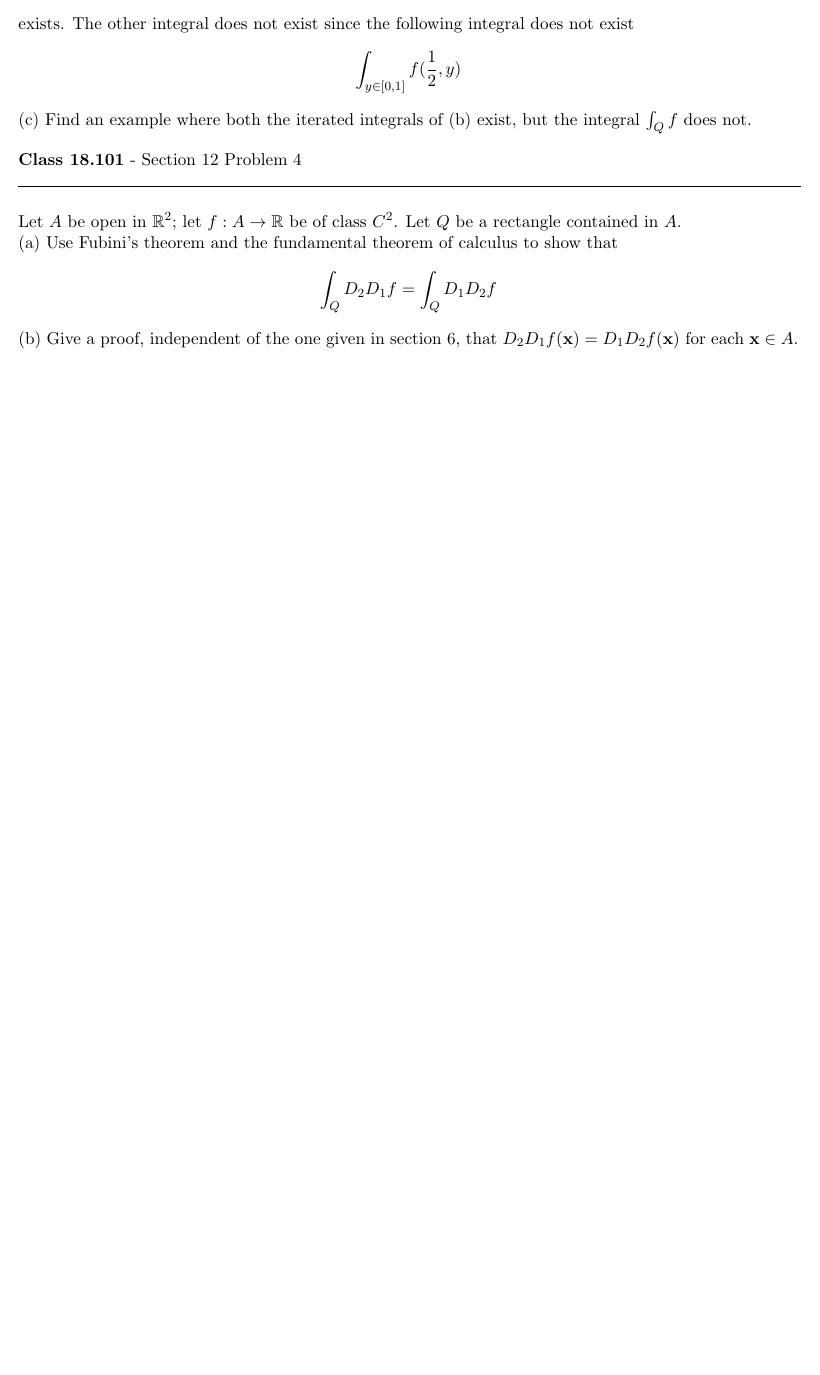
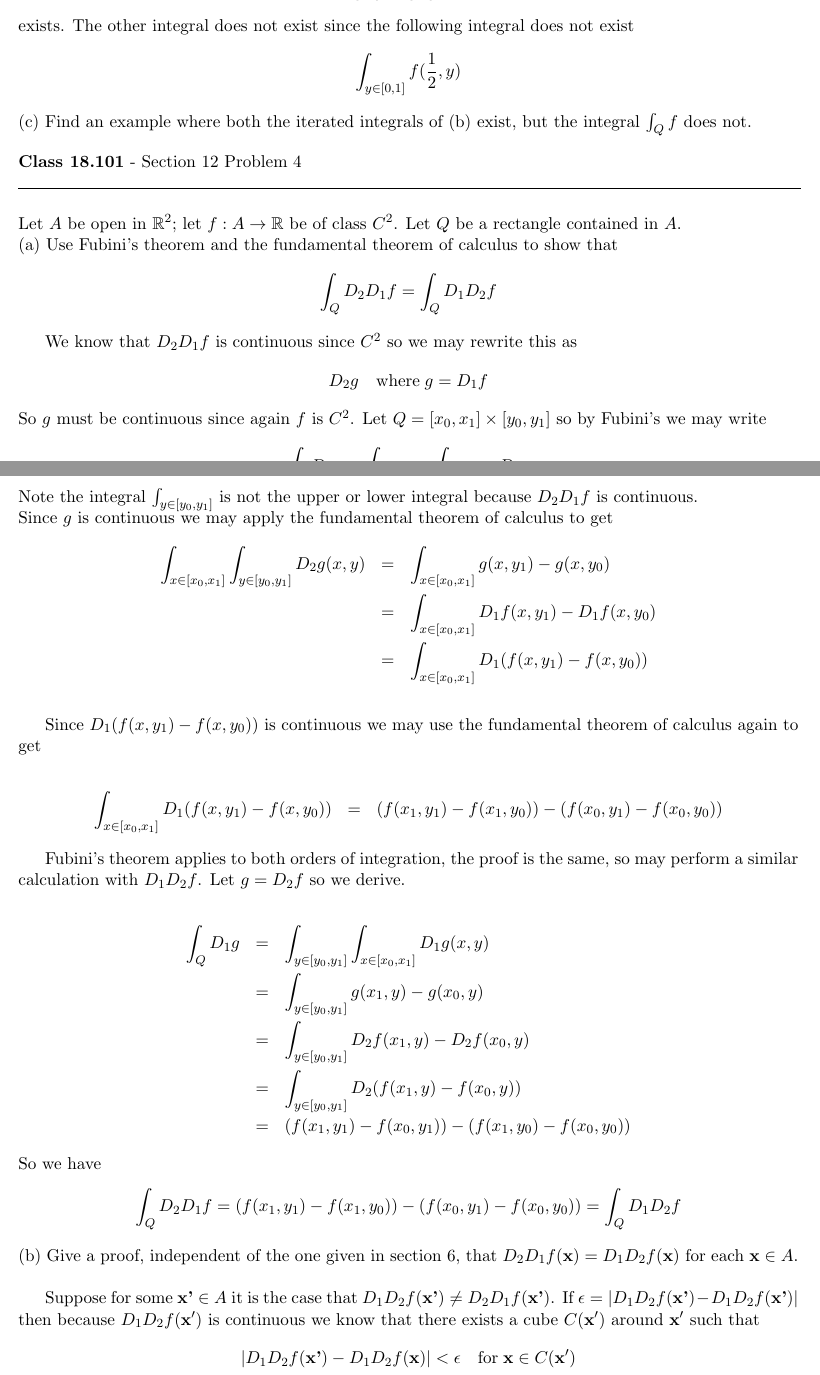
Before and after one commit to documentHouse/Real-Analysis-II-Daily-Assignments, a LaTeX problem sheet (DailyAssignment9/DailyAssignment9.tex): part of page 3 of 3 before the commit and two parts of pages 3 and 4 of 4 after it, the two joined at a grey line, cut so that both start at the same text, the shorter picture padded with empty space. Compiled offline with LaTeX, dvips and Ghostscript.

Commit message:
Progress on problem 4 in daily assignment 9

```diff
--- a/DailyAssignment9/DailyAssignment9.tex
+++ b/DailyAssignment9/DailyAssignment9.tex
@@ -26,7 +26,7 @@
 
 \title{Real Analysis $\mathbb{II}$: \\ Daily Assignment 9}
 \author{Andrew Rickert}
-\date{Started: March ??, 2012 \\ \hspace{1pt} Ended: March ??,  2012}                                           % Activate to display a given date or no date
+\date{Started: March 29, 2012 \\ \hspace{1pt} Ended: March ??,  2012}                                           % Activate to display a given date or no date
 
 \begin{document}
 \maketitle
@@ -128,6 +127,41 @@ The other integral does not exist since the following integral does not exist
 \noindent (a) Use Fubini's theorem and the fundamental theorem of calculus to show that
 \[ \int_Q D_2 D_1 f = \int_Q D_1 D_2 f \]
 
-\noindent (b) Give a proof, independent of the one given in section 6, that $D_2 D_1 f(\textbf{x}) = D_1 D_2 f(\textbf{x})$ for each $\textbf{x} \in A$.
+We know that $D_2 D_1 f$ is continuous since $C^2$ so we may rewrite this as
+\[ D_2 g \quad \text{where} \; g = D_1 f \]
+So $g$ must be continuous since again $f$ is $C^2$.
+Let $Q = [x_0,x_1] \times [y_0,y_1]$ so by Fubini's we may write
+\[ \int_Q D_2 g = \int_{x \in [x_0,x_1]} \int_{y \in [y_0,y_1]} D_2 g \]
+Note the integral $ \int_{y \in [y_0,y_1]} $ is not the upper or lower integral because $D_2 D_1 f$ is continuous.\\
+Since $g$ is continuous we may apply the fundamental theorem of calculus to get
+\begin{eqnarray*}
+\int_{x \in [x_0,x_1]} \int_{y \in [y_0,y_1]} D_2 g(x,y) &=&  \int_{x \in [x_0,x_1]} g(x,y_1) - g(x,y_0) \\
+&=& \int_{x \in [x_0,x_1]} D_1 f(x,y_1) - D_1 f(x,y_0)\\
+&=& \int_{x \in [x_0,x_1]} D_1(f(x,y_1) - f(x,y_0)) \\
+\end{eqnarray*}
+
+Since $D_1(f(x,y_1) - f(x,y_0))$ is continuous we may use the fundamental theorem of calculus again to get
+
+\begin{eqnarray*}
+\int_{x \in [x_0,x_1]} D_1(f(x,y_1) - f(x,y_0)) &=& (f(x_1,y_1) - f(x_1,y_0)) - (f(x_0,y_1) - f(x_0,y_0))
+\end{eqnarray*}
+
+Fubini's theorem applies to both orders of integration, the proof is the same, so may perform a similar calculation with $D_1 D_2 f$. Let $g = D_2 f$ so we derive.
+
+\begin{eqnarray*}
+\int_Q D_1 g &=& \int_{y \in [y_0,y_1]} \int_{x \in [x_0,x_1]} D_1 g(x,y) \\
+&=&  \int_{y \in [y_0,y_1]} g(x_1,y) - g(x_0,y) \\
+&=&  \int_{y \in [y_0,y_1]} D_2 f(x_1,y) - D_2 f(x_0,y) \\
+&=&  \int_{y \in [y_0,y_1]} D_2 (f(x_1,y) - f(x_0,y)) \\
+&=& (f(x_1,y_1)-f(x_0,y_1)) - (f(x_1,y_0) - f(x_0,y_0))
+\end{eqnarray*}
+
+\noindent So we have
+\[ \int_Q D_2 D_1 f = (f(x_1,y_1) - f(x_1,y_0)) - (f(x_0,y_1) - f(x_0,y_0)) = \int_Q D_1 D_2 f \]
+
+\noindent (b) Give a proof, independent of the one given in section 6, that $D_2 D_1 f(\textbf{x}) = D_1 D_2 f(\textbf{x})$ for each $\textbf{x} \in A$.\\
+
+Suppose for some $\textbf{x'} \in A$ it is the case that $D_1 D_2 f(\textbf{x'}) \neq D_2 D_1 f(\textbf{x'})$. If $\epsilon = |D_1 D_2 f(\textbf{x'}) - D_1 D_2 f(\textbf{x'})|$ then because $D_1 D_2 f(\textbf{x}')$ is continuous we know that there exists a cube $C(\textbf{x}')$ around $\textbf{x}'$ such that
+\[ |D_1 D_2 f(\textbf{x'}) - D_1 D_2 f(\textbf{x})| <  \epsilon \quad \text{for} \; \textbf{x} \in C(\textbf{x}')\]
 
 \end{document}
```
Also changed, not shown: DailyAssignment9/DailyAssignment9.tex (3 more changed lines).
